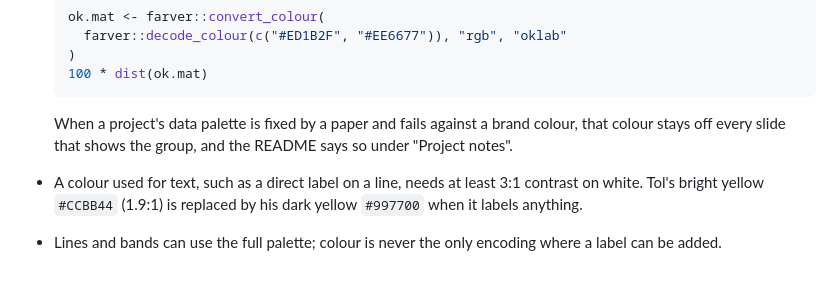
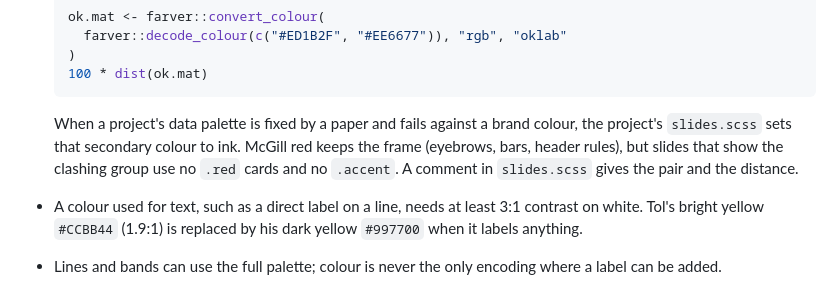
Before and after one commit to soffiafdz/r-analysis-template, a Markdown page: docs/STYLE.md, the part around the change. Drawn GitHub-style.

Commit message:
Say how a deck handles data colours that clash with brand colours

````diff
--- a/docs/STYLE.md
+++ b/docs/STYLE.md
@@ -55,8 +55,10 @@ may be set in red with `.accent`.
   ```
 
   When a project's data palette is fixed by a paper and fails against a
-  brand colour, that colour stays off every slide that shows the group,
-  and the README says so under "Project notes".
+  brand colour, the project's `slides.scss` sets that secondary colour to
+  ink. McGill red keeps the frame (eyebrows, bars, header rules), but
+  slides that show the clashing group use no `.red` cards and no
+  `.accent`. A comment in `slides.scss` gives the pair and the distance.
 - A colour used for text, such as a direct label on a line, needs at least
   3:1 contrast on white. Tol's bright yellow `#CCBB44` (1.9:1) is replaced
   by his dark yellow `#997700` when it labels anything.
````
Also changed, not shown: example/docs/STYLE.md (+4 -2 lines).
